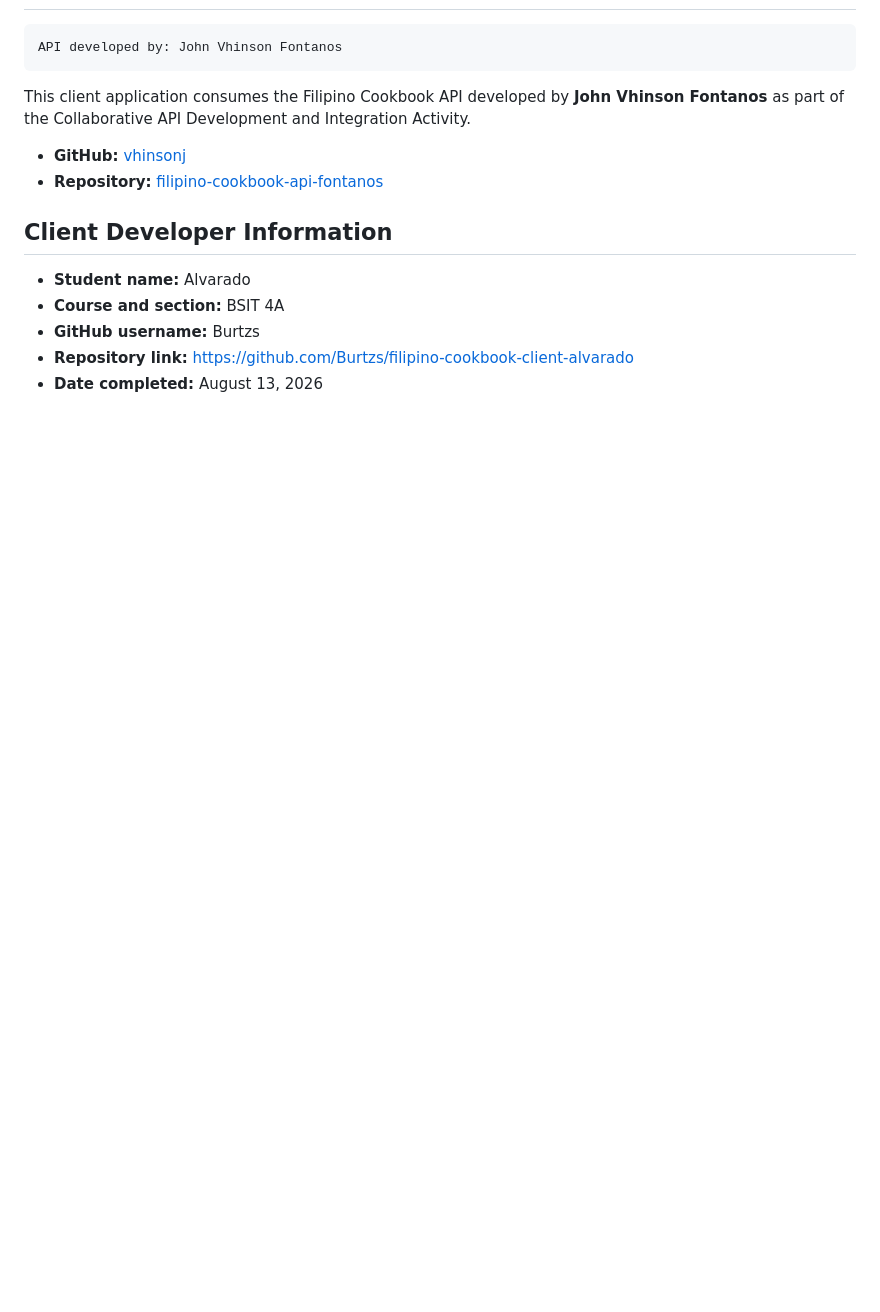
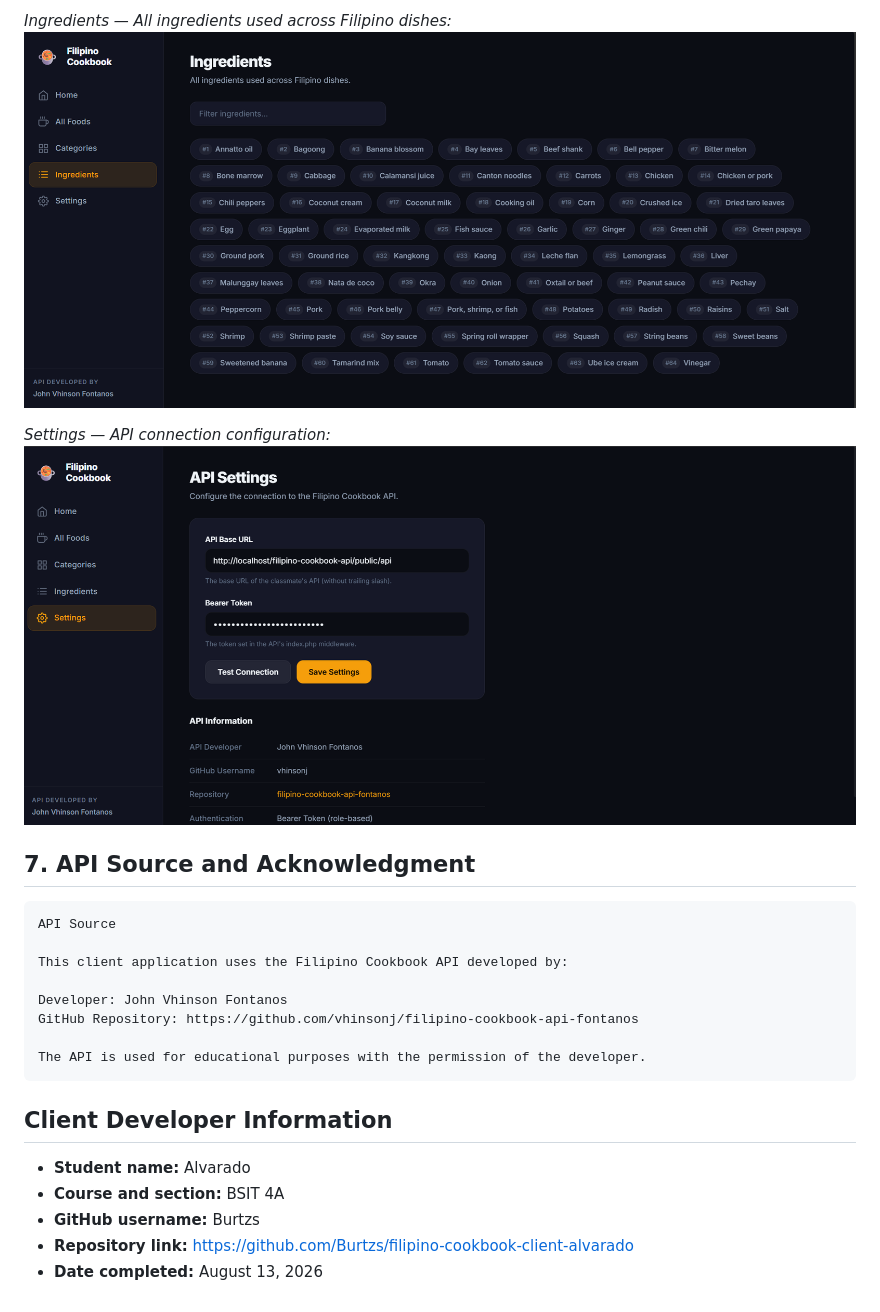
Before and after one commit to Burtzs/filipino-cookbook-client-alvarado, a Markdown page: README.md, the part around one of its changes. GitHub-like rendering; blank space fills up the shorter version.

````diff
--- a/README.md
+++ b/README.md
@@ -107,12 +98,21 @@ This client application provides a user-friendly interface for browsing, searchi
+*Ingredients — All ingredients used across Filipino dishes:*
+![Ingredients](ui%20screenshots/Ingredients.png)
+
+*Settings — API connection configuration:*
+![Settings](ui%20screenshots/Settings.png)
+
+## 7. API Source and Acknowledgment
 
 ```
-API developed by: John Vhinson Fontanos
+API Source
+
+This client application uses the Filipino Cookbook API developed by:
+
+Developer: John Vhinson Fontanos
+GitHub Repository: https://github.com/vhinsonj/filipino-cookbook-api-fontanos
+
+The API is used for educational purposes with the permission of the developer.
 ```
-
-This client application consumes the Filipino Cookbook API developed by **John Vhinson Fontanos** as part of the Collaborative API Development and Integration Activity.
-
-- **GitHub:** [vhinsonj](https://github.com/vhinsonj)
-- **Repository:** [filipino-cookbook-api-fontanos](https://github.com/vhinsonj/filipino-cookbook-api-fontanos)
 
 ## Client Developer Information
 
````
Also changed, not shown: other parts of README.md (+39 -48 lines).
